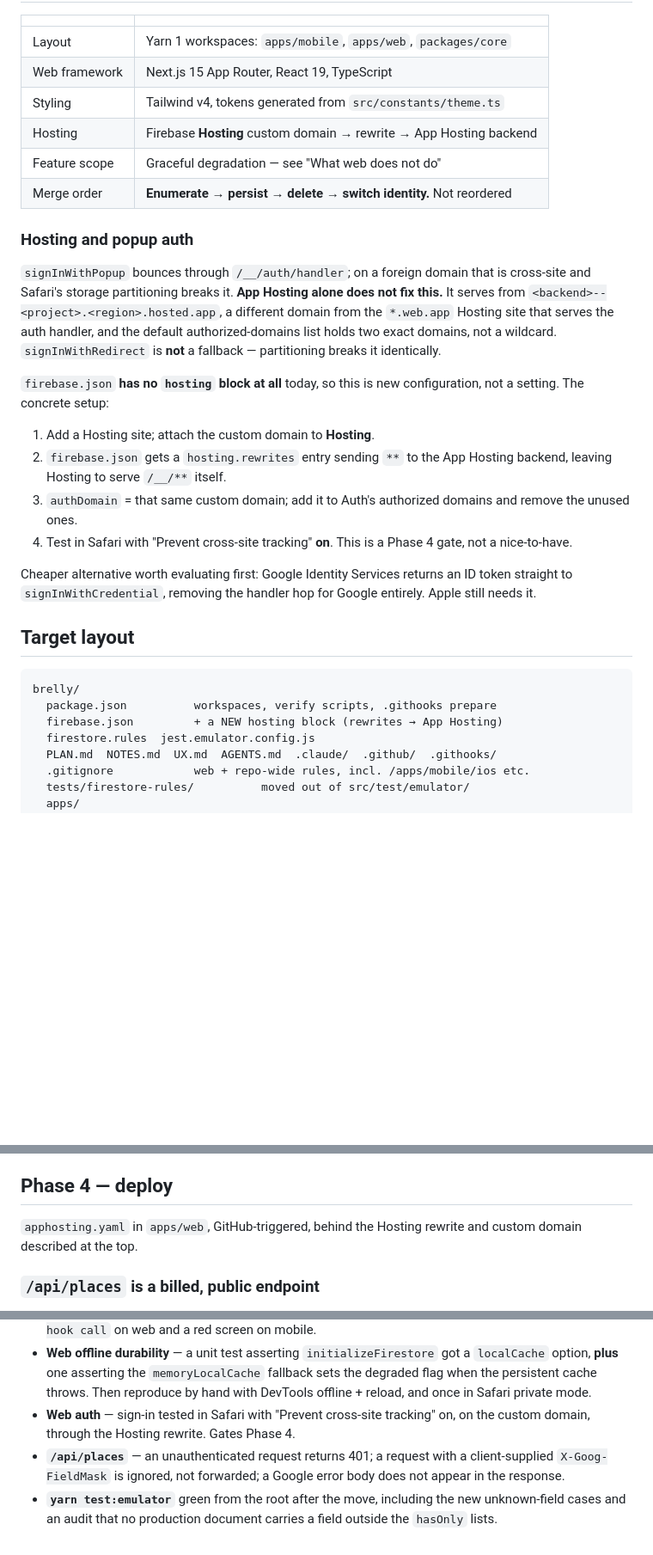
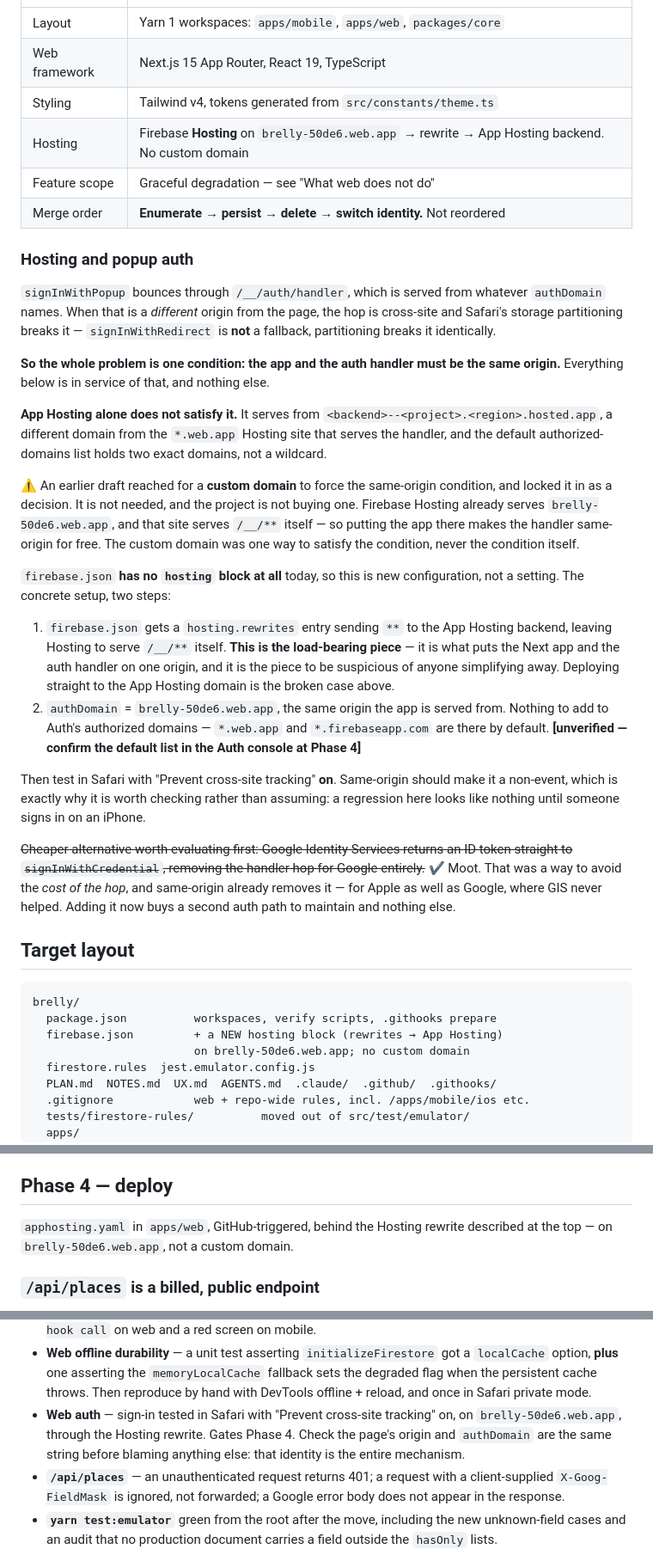
Before and after one commit to vanessalohjy1997/brelly, a Markdown page: WEB.md, 3 parts joined by grey strips. Shown at 86% size. Rendered like a GitHub page; blank space fills up the shorter version.

Commit message:
chore: the web app ships on brelly-50de6.web.app, not a custom domain
The Hosting decision was locked as "custom domain -> rewrite -> App Hosting
backend". There will not be a custom domain, and the plan does not need one.

The section stated a remedy where it should have stated the condition, which is
why the remedy looked load-bearing. The condition is that the page and
`/__/auth/handler` are the same origin — otherwise the `signInWithPopup` hop is
cross-site and Safari's storage partitioning breaks it, with
`signInWithRedirect` breaking identically. A custom domain is one way to
satisfy that. Firebase Hosting already serving `brelly-50de6.web.app`, which
serves `/__/**` itself, is another, and it is free.

The rewrite survives unchanged and is now marked as the part not to simplify
away: it is what puts the Next app and the auth handler on one origin.
Deploying straight to `<backend>--<project>.<region>.hosted.app` is still the
broken case, for the reason it always was.

Two consequences. Adding the domain to Auth's authorized domains disappears —
`*.web.app` is there by default, flagged unverified until the Auth console
confirms it at Phase 4. And the Google Identity Services alternative is struck
through rather than deleted: it was a way to avoid the cost of the handler hop,
same-origin already removes that cost, and it never helped Apple anyway — so
adopting it now would buy a second auth path to maintain and nothing else.

The Safari test stays a Phase 4 gate, with the first thing to check named:
the page's origin and `authDomain` being the same string is the whole
mechanism.

Co-Authored-By: Claude Opus 5 (1M context) <noreply@anthropic.com>

```diff
--- a/WEB.md
+++ b/WEB.md
@@ -49,34 +49,55 @@ that `services/firebase.ts`'s *wrapper* functions exist in neither package.
 | Layout | Yarn 1 workspaces: `apps/mobile`, `apps/web`, `packages/core` |
 | Web framework | Next.js 15 App Router, React 19, TypeScript |
 | Styling | Tailwind v4, tokens generated from `src/constants/theme.ts` |
-| Hosting | Firebase **Hosting** custom domain → rewrite → App Hosting backend |
+| Hosting | Firebase **Hosting** on `brelly-50de6.web.app` → rewrite → App Hosting backend. No custom domain |
 | Feature scope | Graceful degradation — see "What web does not do" |
 | Merge order | **Enumerate → persist → delete → switch identity.** Not reordered |
 
 ### Hosting and popup auth
 
-`signInWithPopup` bounces through `/__/auth/handler`; on a foreign domain that
-is cross-site and Safari's storage partitioning breaks it. **App Hosting alone
-does not fix this.** It serves from `<backend>--<project>.<region>.hosted.app`,
-a different domain from the `*.web.app` Hosting site that serves the auth
-handler, and the default authorized-domains list holds two exact domains, not a
-wildcard. `signInWithRedirect` is **not** a fallback — partitioning breaks it
-identically.
+`signInWithPopup` bounces through `/__/auth/handler`, which is served from
+whatever `authDomain` names. When that is a *different* origin from the page,
+the hop is cross-site and Safari's storage partitioning breaks it —
+`signInWithRedirect` is **not** a fallback, partitioning breaks it identically.
+
+**So the whole problem is one condition: the app and the auth handler must be
+the same origin.** Everything below is in service of that, and nothing else.
+
+**App Hosting alone does not satisfy it.** It serves from
+`<backend>--<project>.<region>.hosted.app`, a different domain from the
+`*.web.app` Hosting site that serves the handler, and the default
+authorized-domains list holds two exact domains, not a wildcard.
+
+⚠ An earlier draft reached for a **custom domain** to force the same-origin
+condition, and locked it in as a decision. It is not needed, and the project is
+not buying one. Firebase Hosting already serves `brelly-50de6.web.app`, and
+that site serves `/__/**` itself — so putting the app there makes the handler
+same-origin for free. The custom domain was one way to satisfy the condition,
+never the condition itself.
 
 `firebase.json` **has no `hosting` block at all** today, so this is new
-configuration, not a setting. The concrete setup:
+configuration, not a setting. The concrete setup, two steps:
 
-1. Add a Hosting site; attach the custom domain to **Hosting**.
-2. `firebase.json` gets a `hosting.rewrites` entry sending `**` to the App
-   Hosting backend, leaving Hosting to serve `/__/**` itself.
-3. `authDomain` = that same custom domain; add it to Auth's authorized domains
-   and remove the unused ones.
-4. Test in Safari with "Prevent cross-site tracking" **on**. This is a Phase 4
-   gate, not a nice-to-have.
+1. `firebase.json` gets a `hosting.rewrites` entry sending `**` to the App
+   Hosting backend, leaving Hosting to serve `/__/**` itself. **This is the
+   load-bearing piece** — it is what puts the Next app and the auth handler on
+   one origin, and it is the piece to be suspicious of anyone simplifying away.
+   Deploying straight to the App Hosting domain is the broken case above.
+2. `authDomain` = `brelly-50de6.web.app`, the same origin the app is served
+   from. Nothing to add to Auth's authorized domains — `*.web.app` and
+   `*.firebaseapp.com` are there by default. **[unverified — confirm the
+   default list in the Auth console at Phase 4]**
 
-Cheaper alternative worth evaluating first: Google Identity Services returns an
-ID token straight to `signInWithCredential`, removing the handler hop for Google
-entirely. Apple still needs it.
+Then test in Safari with "Prevent cross-site tracking" **on**. Same-origin
+should make it a non-event, which is exactly why it is worth checking rather
+than assuming: a regression here looks like nothing until someone signs in on
+an iPhone.
+
+~~Cheaper alternative worth evaluating first: Google Identity Services returns
+an ID token straight to `signInWithCredential`, removing the handler hop for
+Google entirely.~~ ✔ Moot. That was a way to avoid the *cost of the hop*, and
+same-origin already removes it — for Apple as well as Google, where GIS never
+helped. Adding it now buys a second auth path to maintain and nothing else.
 
 ## Target layout
 
@@ -84,6 +105,7 @@ entirely. Apple still needs it.
 brelly/
   package.json          workspaces, verify scripts, .githooks prepare
   firebase.json         + a NEW hosting block (rewrites → App Hosting)
+                        on brelly-50de6.web.app; no custom domain
   firestore.rules  jest.emulator.config.js
   PLAN.md  NOTES.md  UX.md  AGENTS.md  .claude/  .github/  .githooks/
   .gitignore            web + repo-wide rules, incl. /apps/mobile/ios etc.
@@ -916,8 +938,8 @@ with notifications.
 
 ## Phase 4 — deploy
 
-`apphosting.yaml` in `apps/web`, GitHub-triggered, behind the Hosting rewrite and
-custom domain described at the top.
+`apphosting.yaml` in `apps/web`, GitHub-triggered, behind the Hosting rewrite
+described at the top — on `brelly-50de6.web.app`, not a custom domain.
 
 ### `/api/places` is a billed, public endpoint
 
@@ -1341,7 +1363,9 @@ is also what the Stop hook runs, so a red tree blocks the next turn.
   the degraded flag when the persistent cache throws. Then reproduce by hand with
   DevTools offline + reload, and once in Safari private mode.
 - **Web auth** — sign-in tested in Safari with "Prevent cross-site tracking" on,
-  on the custom domain, through the Hosting rewrite. Gates Phase 4.
+  on `brelly-50de6.web.app`, through the Hosting rewrite. Gates Phase 4. Check
+  the page's origin and `authDomain` are the same string before blaming
+  anything else: that identity is the entire mechanism.
 - **`/api/places`** — an unauthenticated request returns 401; a request with a
   client-supplied `X-Goog-FieldMask` is ignored, not forwarded; a Google error
   body does not appear in the response.
```
